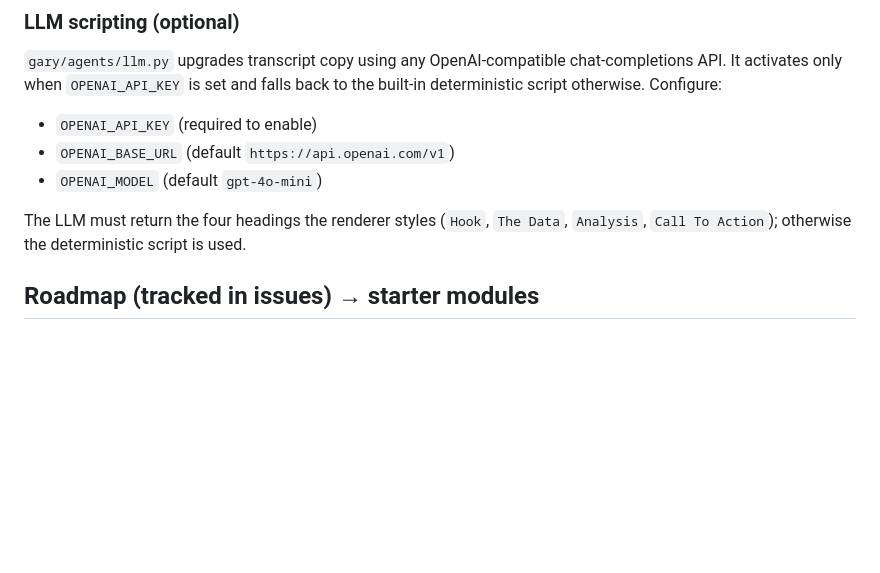
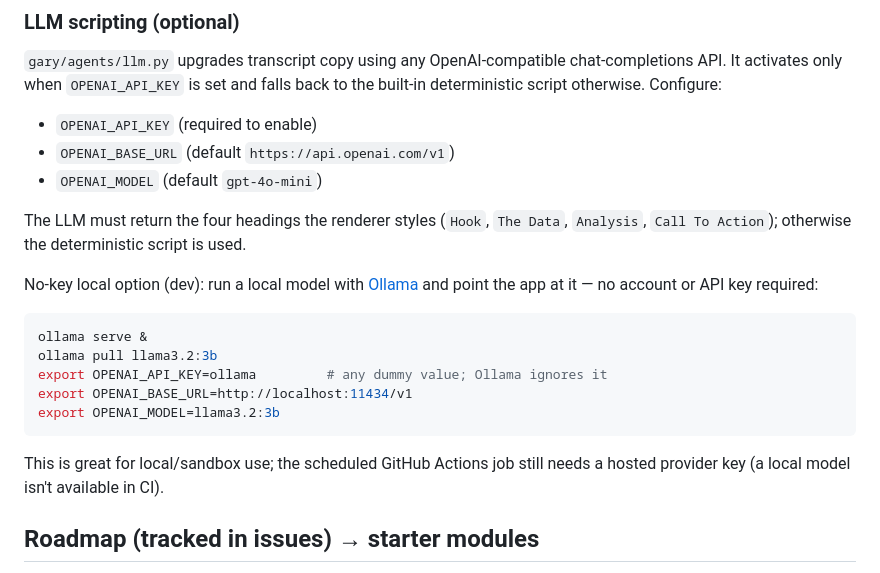
Before and after one commit to jacobschoster-lang/gary, a Markdown page: README.md, the part around one of its changes. GitHub-like rendering; blank space fills up the shorter version.

````diff
--- a/README.md
+++ b/README.md
@@ -30,3 +30,18 @@ back to the built-in deterministic script otherwise. Configure:
 
 The LLM must return the four headings the renderer styles (`Hook`, `The Data`,
 `Analysis`, `Call To Action`); otherwise the deterministic script is used.
+
+No-key local option (dev): run a local model with [Ollama] and point the app at
+it — no account or API key required:
+
+```bash
+ollama serve &
+ollama pull llama3.2:3b
+export OPENAI_API_KEY=ollama         # any dummy value; Ollama ignores it
+export OPENAI_BASE_URL=http://localhost:11434/v1
+export OPENAI_MODEL=llama3.2:3b
+```
+
+This is great for local/sandbox use; the scheduled GitHub Actions job still needs
+a hosted provider key (a local model isn't available in CI).
+
````
Also changed, not shown: other parts of README.md (+1 -0 lines), AGENTS.md (+6 -0 lines).
